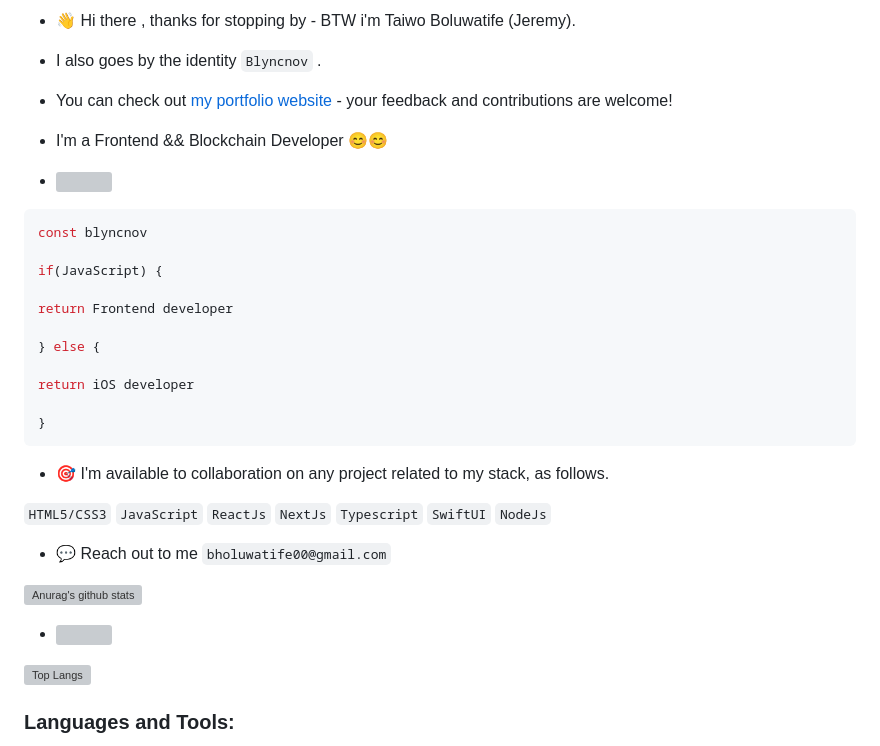
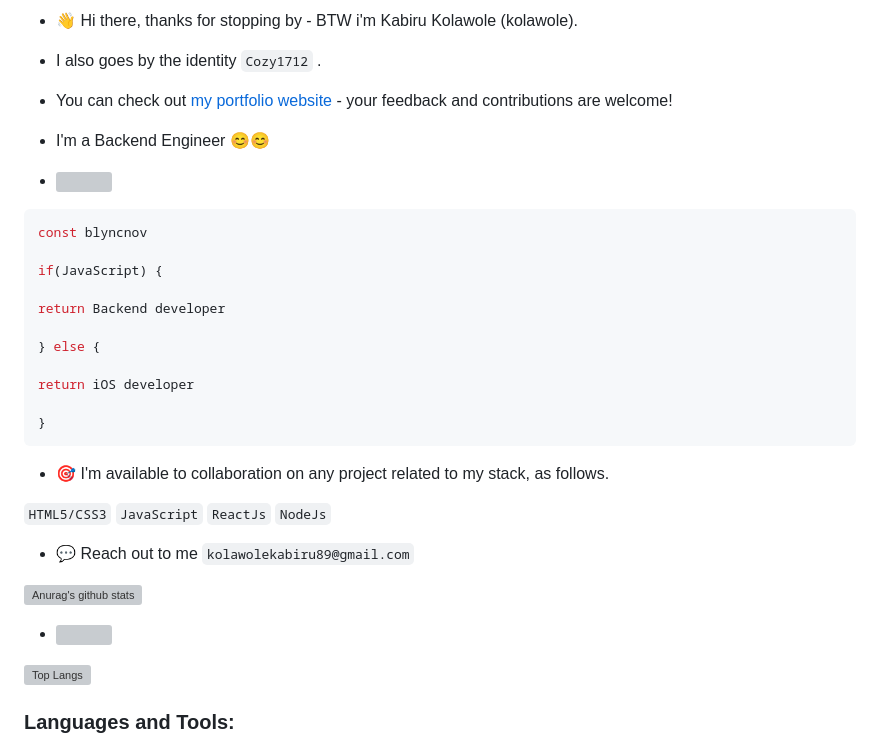
Before and after one commit to Cozy1712/Cozy1712, a Markdown page: README.md, the part around the change printed below. Rendered like a GitHub page; grey boxes are pictures that could not be loaded.

```diff
--- a/README.md
+++ b/README.md
@@ -1,4 +1,4 @@
-* 👋 Hi there , thanks for stopping by - BTW i'm Taiwo Boluwatife (Jeremy).
+* 👋 Hi there, thanks for stopping by - BTW i'm Kabiru Kolawole (kolawole).
 
-* I also goes by the identity `Blyncnov` .
+* I also goes by the identity `Cozy1712` .
 
@@ -6,5 +6,5 @@
 
-* I'm a Frontend && Blockchain Developer 😊😊
+* I'm a Backend Engineer 😊😊
 
 * ![](https://komarev.com/ghpvc/?username=blyncnov)
 
@@ -13,7 +13,7 @@ const blyncnov
 
 if(JavaScript) {
 
-return Frontend developer
+return Backend developer
 
 } else {
 
@@ -28,13 +28,10 @@ return iOS developer
 `HTML5/CSS3`
 `JavaScript`
 `ReactJs`
-`NextJs`
-`Typescript`
-`SwiftUI`
 `NodeJs`
 
 
-* 💬 Reach out to me `bholuwatife00@gmail.com`
+* 💬 Reach out to me `kolawolekabiru89@gmail.com`
 
 
 ![Anurag's github stats](https://github-readme-stats.vercel.app/api?username=blyncnov)
```
Also changed, not shown: other parts of README.md (+2 -2 lines).
